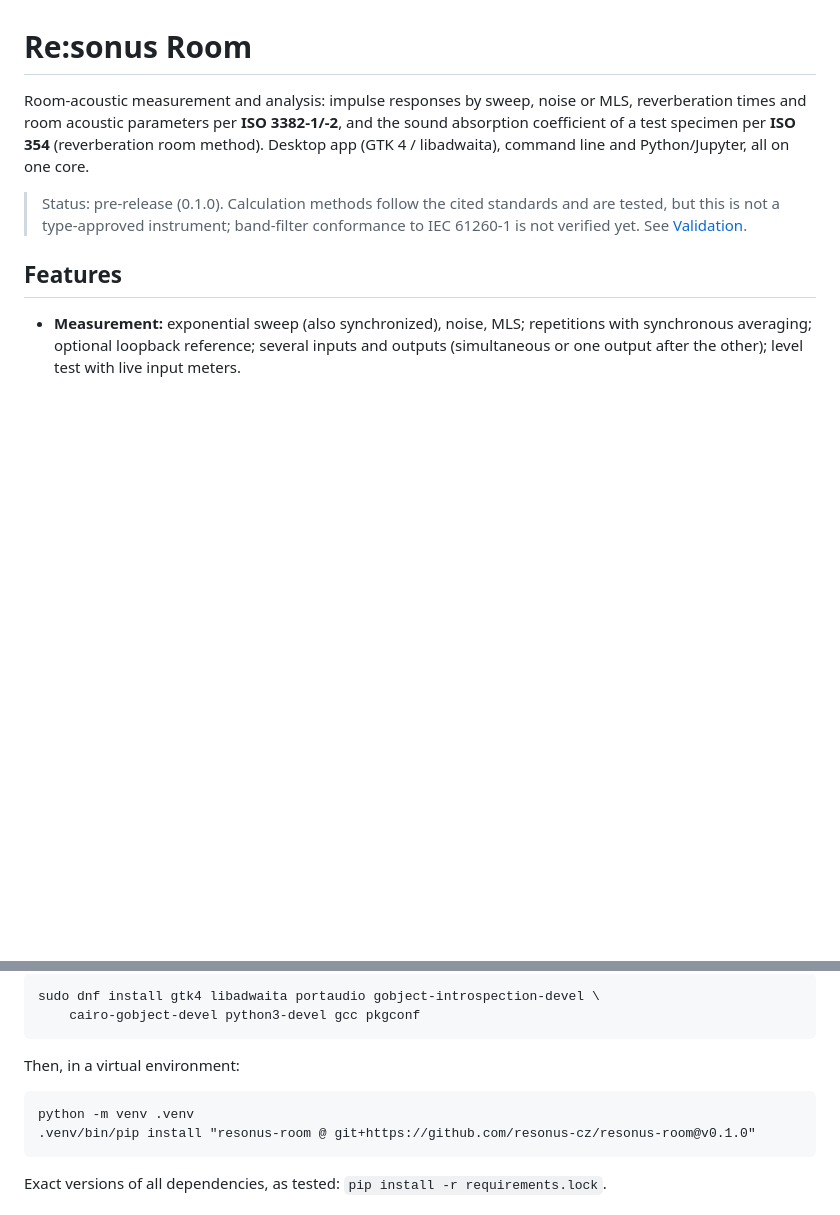
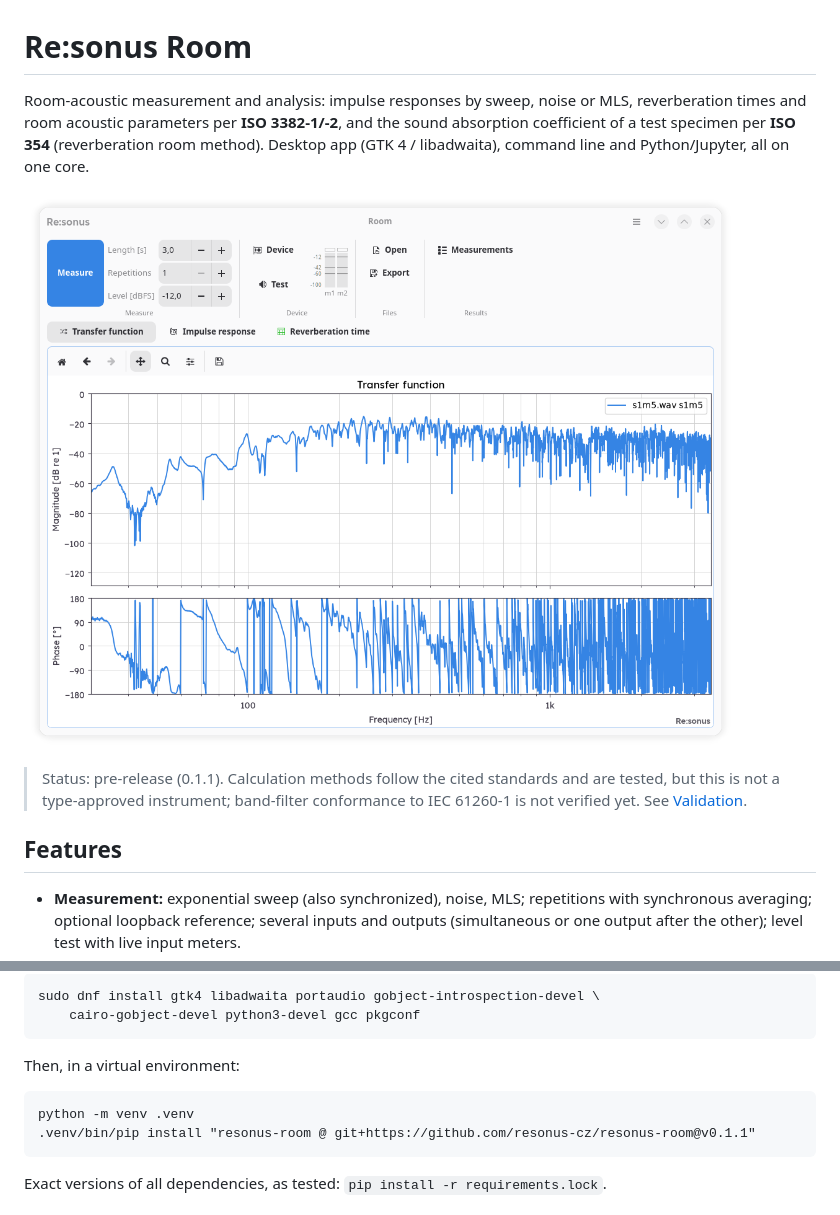
Before and after one commit to resonus-cz/resonus-room, a Markdown page: README.md, 2 parts joined by grey strips. Drawn GitHub-style; pictures changed too: docs/app.png (added); blank space fills up the shorter version.

Commit message:
Release v0.1.1

```diff
--- a/README.md
+++ b/README.md
@@ -5,7 +5,9 @@ reverberation times and room acoustic parameters per **ISO 3382-1/-2**, and the
 absorption coefficient of a test specimen per **ISO 354** (reverberation room method).
 Desktop app (GTK 4 / libadwaita), command line and Python/Jupyter, all on one core.
 
-> Status: pre-release (0.1.0). Calculation methods follow the cited standards and are
+![Re:sonus Room: transfer function (magnitude and phase) of a measurement](docs/app.png)
+
+> Status: pre-release (0.1.1). Calculation methods follow the cited standards and are
 > tested, but this is not a type-approved instrument; band-filter conformance to
 > IEC 61260-1 is not verified yet. See [Validation](#validation).
 
@@ -35,7 +37,7 @@ built from source by pip, so it needs the GObject introspection headers. On Fedo
 Then, in a virtual environment:
 
     python -m venv .venv
-    .venv/bin/pip install "resonus-room @ git+https://github.com/resonus-cz/resonus-room@v0.1.0"
+    .venv/bin/pip install "resonus-room @ git+https://github.com/resonus-cz/resonus-room@v0.1.1"
 
 Exact versions of all dependencies, as tested: `pip install -r requirements.lock`.
 
```
Also changed, not shown: CHANGELOG.md (+3 -0 lines), 2 other files.
